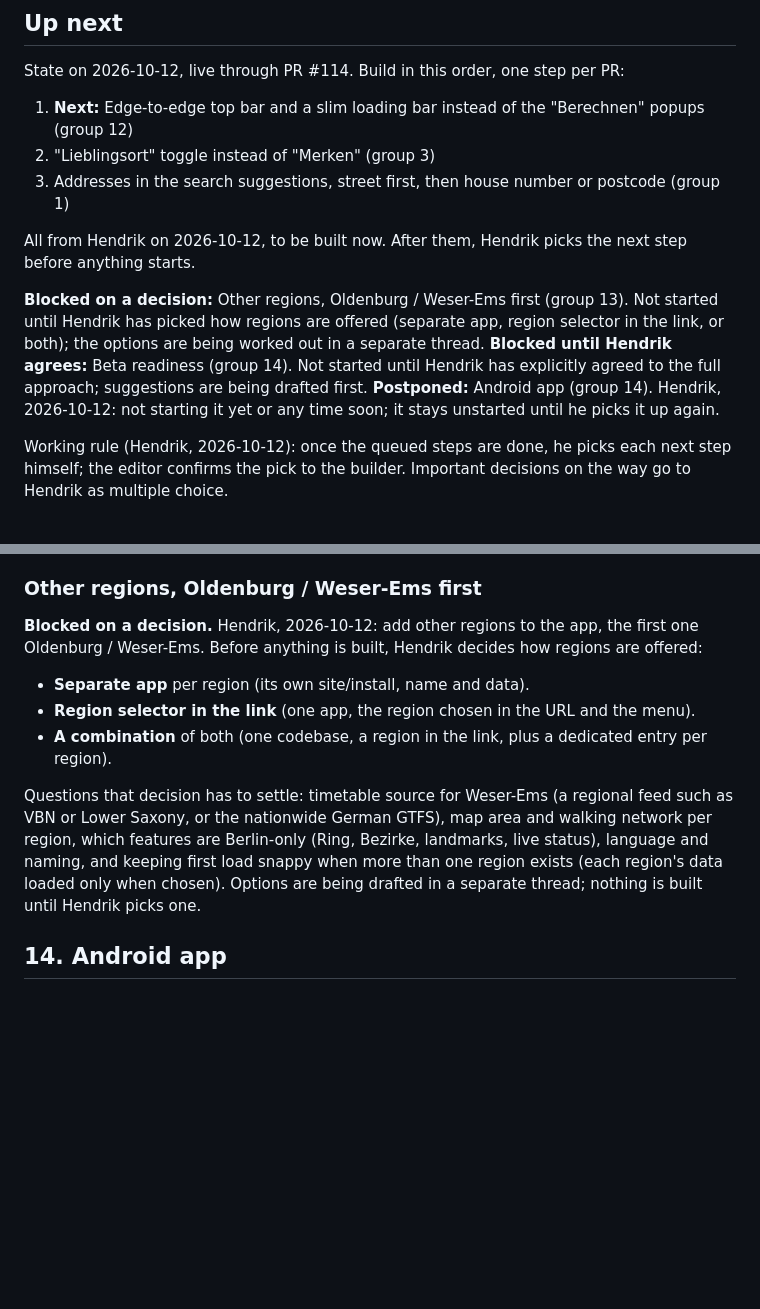
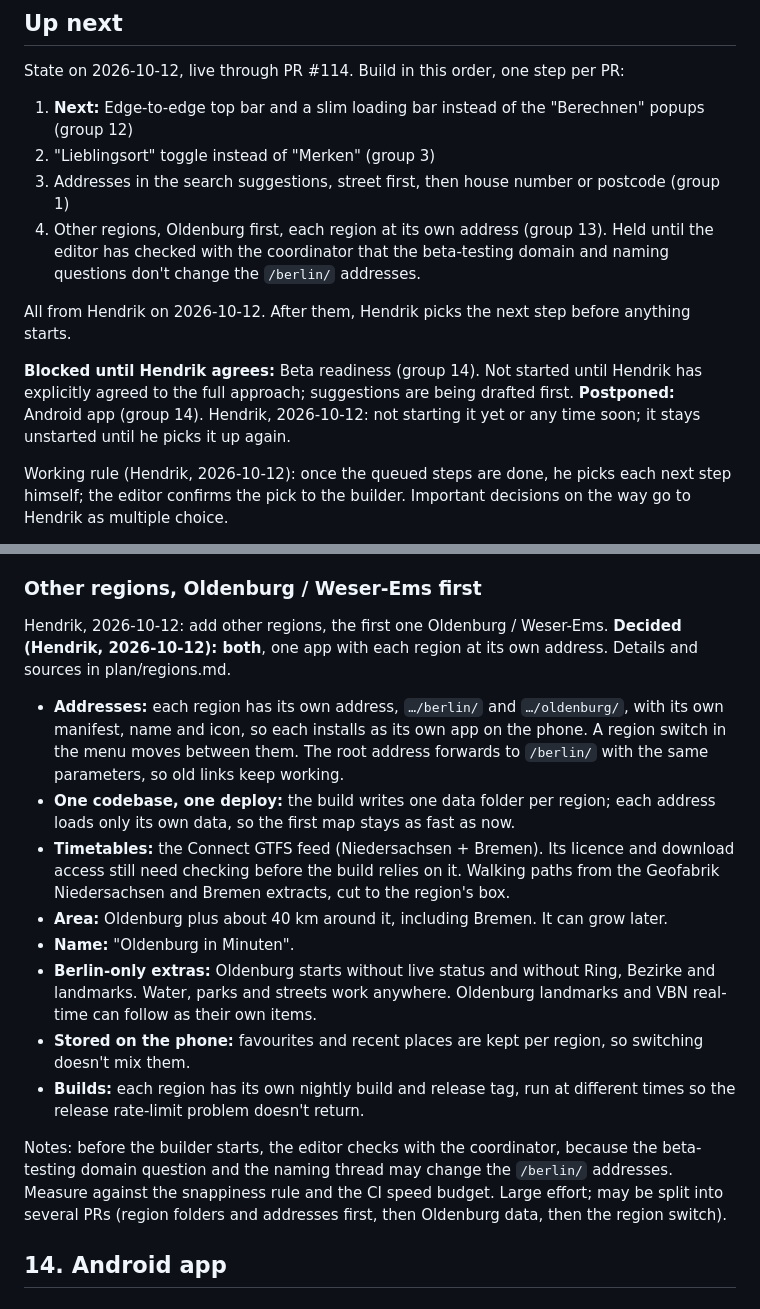
Before and after one commit to hendrikkintscher/berlin-transit-heatmap, a Markdown page: ROADMAP.md, 2 parts joined by grey strips. Drawn GitHub-style; blank space fills up the shorter version.

Commit message:
Roadmap: other regions decided (own address per region), queued after the fixes (#121)
Claude-Session: https://claude.ai/code/session_01DcgurEc3g53aKtNcao6QZn

Co-authored-by: Claude <noreply@anthropic.com>

```diff
--- a/ROADMAP.md
+++ b/ROADMAP.md
@@ -9,10 +9,11 @@ State on 2026-10-12, live through PR #114. Build in this order, one step per PR:
 1. **Next:** Edge-to-edge top bar and a slim loading bar instead of the "Berechnen" popups (group 12)
 2. "Lieblingsort" toggle instead of "Merken" (group 3)
 3. Addresses in the search suggestions, street first, then house number or postcode (group 1)
+4. Other regions, Oldenburg first, each region at its own address (group 13). Held until the editor has checked with the coordinator that the beta-testing domain and naming questions don't change the `/berlin/` addresses.
 
-All from Hendrik on 2026-10-12, to be built now. After them, Hendrik picks the next step before anything starts.
+All from Hendrik on 2026-10-12. After them, Hendrik picks the next step before anything starts.
 
-**Blocked on a decision:** Other regions, Oldenburg / Weser-Ems first (group 13). Not started until Hendrik has picked how regions are offered (separate app, region selector in the link, or both); the options are being worked out in a separate thread. **Blocked until Hendrik agrees:** Beta readiness (group 14). Not started until Hendrik has explicitly agreed to the full approach; suggestions are being drafted first. **Postponed:** Android app (group 14). Hendrik, 2026-10-12: not starting it yet or any time soon; it stays unstarted until he picks it up again.
+**Blocked until Hendrik agrees:** Beta readiness (group 14). Not started until Hendrik has explicitly agreed to the full approach; suggestions are being drafted first. **Postponed:** Android app (group 14). Hendrik, 2026-10-12: not starting it yet or any time soon; it stays unstarted until he picks it up again.
 
 Working rule (Hendrik, 2026-10-12): once the queued steps are done, he picks each next step himself; the editor confirms the pick to the builder. Important decisions on the way go to Hendrik as multiple choice.
 
@@ -669,13 +670,18 @@ Notes: a larger area means bigger timetables and walking network and more cells
 
 ### Other regions, Oldenburg / Weser-Ems first
 
-**Blocked on a decision.** Hendrik, 2026-10-12: add other regions to the app, the first one Oldenburg / Weser-Ems. Before anything is built, Hendrik decides how regions are offered:
+Hendrik, 2026-10-12: add other regions, the first one Oldenburg / Weser-Ems. **Decided (Hendrik, 2026-10-12): both**, one app with each region at its own address. Details and sources in plan/regions.md.
 
-- **Separate app** per region (its own site/install, name and data).
-- **Region selector in the link** (one app, the region chosen in the URL and the menu).
-- **A combination** of both (one codebase, a region in the link, plus a dedicated entry per region).
+- **Addresses:** each region has its own address, `…/berlin/` and `…/oldenburg/`, with its own manifest, name and icon, so each installs as its own app on the phone. A region switch in the menu moves between them. The root address forwards to `/berlin/` with the same parameters, so old links keep working.
+- **One codebase, one deploy:** the build writes one data folder per region; each address loads only its own data, so the first map stays as fast as now.
+- **Timetables:** the Connect GTFS feed (Niedersachsen + Bremen). Its licence and download access still need checking before the build relies on it. Walking paths from the Geofabrik Niedersachsen and Bremen extracts, cut to the region's box.
+- **Area:** Oldenburg plus about 40 km around it, including Bremen. It can grow later.
+- **Name:** "Oldenburg in Minuten".
+- **Berlin-only extras:** Oldenburg starts without live status and without Ring, Bezirke and landmarks. Water, parks and streets work anywhere. Oldenburg landmarks and VBN real-time can follow as their own items.
+- **Stored on the phone:** favourites and recent places are kept per region, so switching doesn't mix them.
+- **Builds:** each region has its own nightly build and release tag, run at different times so the release rate-limit problem doesn't return.
 
-Questions that decision has to settle: timetable source for Weser-Ems (a regional feed such as VBN or Lower Saxony, or the nationwide German GTFS), map area and walking network per region, which features are Berlin-only (Ring, Bezirke, landmarks, live status), language and naming, and keeping first load snappy when more than one region exists (each region's data loaded only when chosen). Options are being drafted in a separate thread; nothing is built until Hendrik picks one.
+Notes: before the builder starts, the editor checks with the coordinator, because the beta-testing domain question and the naming thread may change the `/berlin/` addresses. Measure against the snappiness rule and the CI speed budget. Large effort; may be split into several PRs (region folders and addresses first, then Oldenburg data, then the region switch).
 
 ## 14. Android app
 
```
